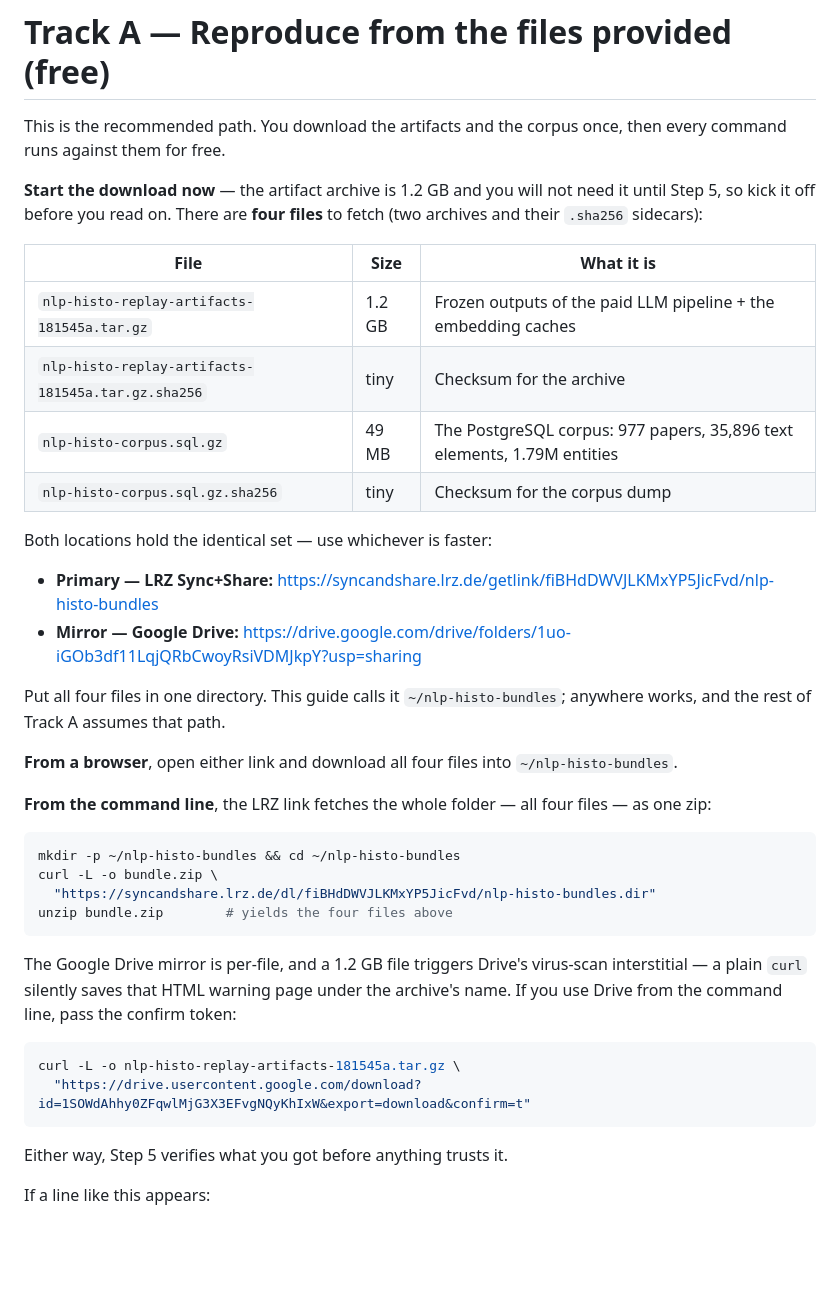
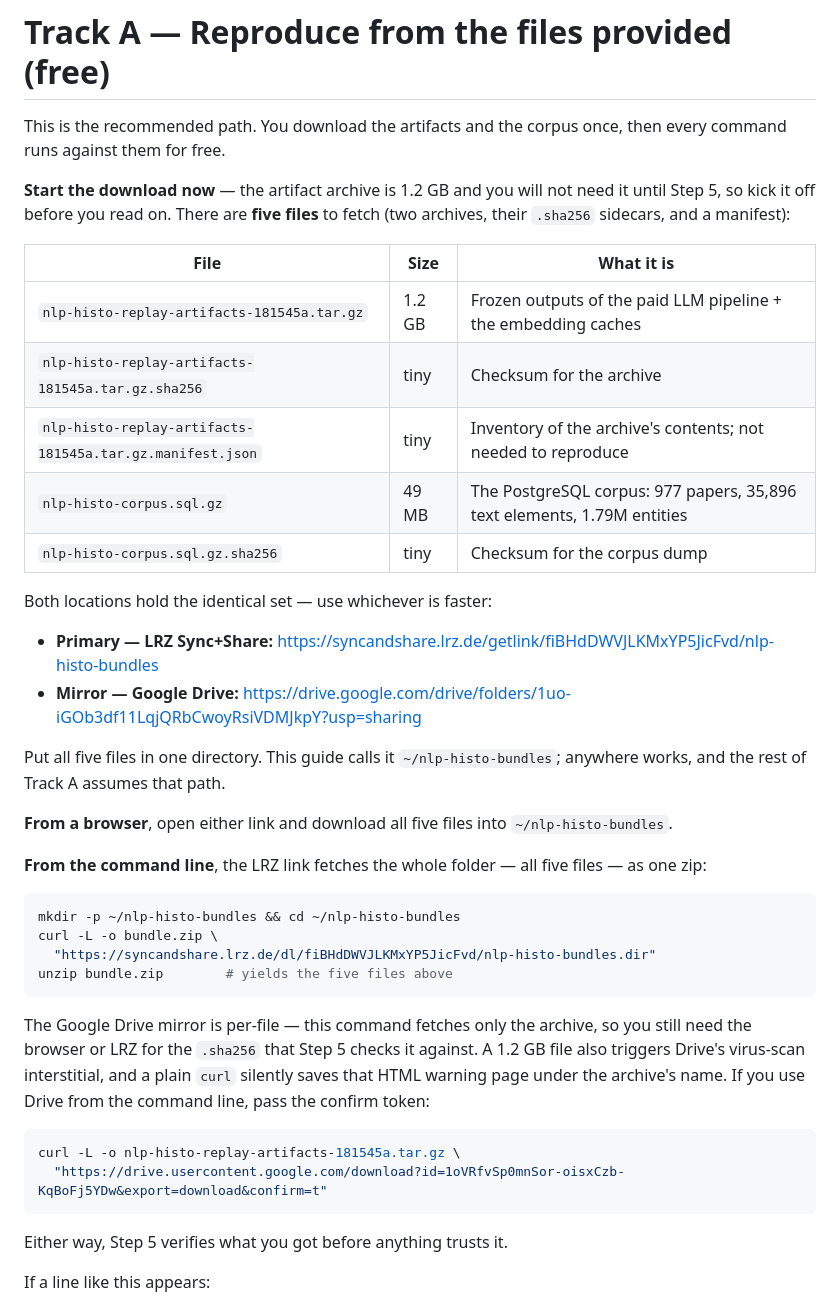
Before and after one commit to EmirhanNadirKaraman/nlp-histo, a Markdown page: REPRODUCE.md, the part around the change. Rendered like a GitHub page; blank space fills up the shorter version.

````diff
--- a/REPRODUCE.md
+++ b/REPRODUCE.md
@@ -107,13 +107,14 @@ This is the recommended path. You download the artifacts and the corpus once, th
 command runs against them for free.
 
 **Start the download now** — the artifact archive is 1.2 GB and you will not need it until
-Step 5, so kick it off before you read on. There are **four files** to fetch (two archives
-and their `.sha256` sidecars):
+Step 5, so kick it off before you read on. There are **five files** to fetch (two archives,
+their `.sha256` sidecars, and a manifest):
 
 | File | Size | What it is |
 |---|---|---|
 | `nlp-histo-replay-artifacts-181545a.tar.gz` | 1.2 GB | Frozen outputs of the paid LLM pipeline + the embedding caches |
 | `nlp-histo-replay-artifacts-181545a.tar.gz.sha256` | tiny | Checksum for the archive |
+| `nlp-histo-replay-artifacts-181545a.tar.gz.manifest.json` | tiny | Inventory of the archive's contents; not needed to reproduce |
 | `nlp-histo-corpus.sql.gz` | 49 MB | The PostgreSQL corpus: 977 papers, 35,896 text elements, 1.79M entities |
 | `nlp-histo-corpus.sql.gz.sha256` | tiny | Checksum for the corpus dump |
 
@@ -122,28 +123,30 @@ Both locations hold the identical set — use whichever is faster:
 * **Primary — LRZ Sync+Share:** <https://syncandshare.lrz.de/getlink/fiBHdDWVJLKMxYP5JicFvd/nlp-histo-bundles>
 * **Mirror — Google Drive:** <https://drive.google.com/drive/folders/1uo-iGOb3df11LqjQRbCwoyRsiVDMJkpY?usp=sharing>
 
-Put all four files in one directory. This guide calls it `~/nlp-histo-bundles`; anywhere
+Put all five files in one directory. This guide calls it `~/nlp-histo-bundles`; anywhere
 works, and the rest of Track A assumes that path.
 
-**From a browser**, open either link and download all four files into `~/nlp-histo-bundles`.
+**From a browser**, open either link and download all five files into `~/nlp-histo-bundles`.
 
-**From the command line**, the LRZ link fetches the whole folder — all four files — as one
+**From the command line**, the LRZ link fetches the whole folder — all five files — as one
 zip:
 
 ```bash
 mkdir -p ~/nlp-histo-bundles && cd ~/nlp-histo-bundles
 curl -L -o bundle.zip \
   "https://syncandshare.lrz.de/dl/fiBHdDWVJLKMxYP5JicFvd/nlp-histo-bundles.dir"
-unzip bundle.zip        # yields the four files above
+unzip bundle.zip        # yields the five files above
 ```
 
-The Google Drive mirror is per-file, and a 1.2 GB file triggers Drive's virus-scan
-interstitial — a plain `curl` silently saves that HTML warning page under the archive's
-name. If you use Drive from the command line, pass the confirm token:
+The Google Drive mirror is per-file — this command fetches only the archive, so you still
+need the browser or LRZ for the `.sha256` that Step 5 checks it against. A 1.2 GB file also
+triggers Drive's virus-scan interstitial, and a plain `curl` silently saves that HTML
+warning page under the archive's name. If you use Drive from the command line, pass the
+confirm token:
 
 ```bash
 curl -L -o nlp-histo-replay-artifacts-181545a.tar.gz \
-  "https://drive.usercontent.google.com/download?id=1SOWdAhhy0ZFqwlMjG3X3EFvgNQyKhIxW&export=download&confirm=t"
+  "https://drive.usercontent.google.com/download?id=1oVRfvSp0mnSor-oisxCzb-KqBoFj5YDw&export=download&confirm=t"
 ```
 
 Either way, Step 5 verifies what you got before anything trusts it.
````
